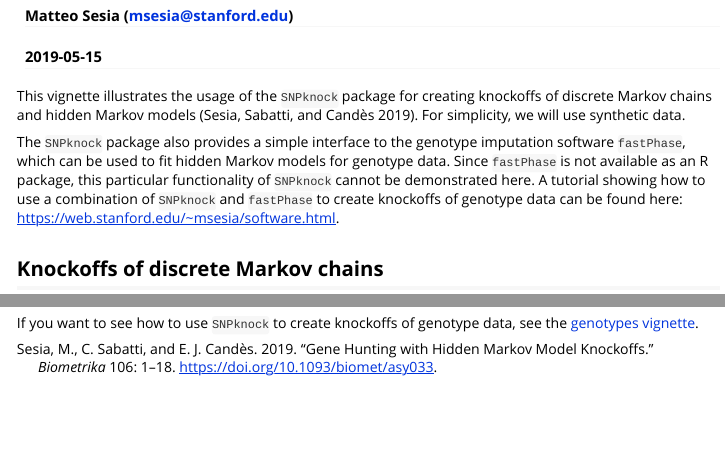
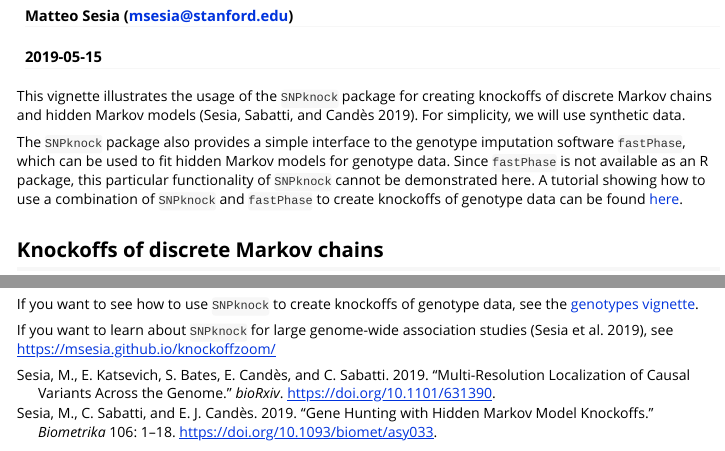
Before and after one commit to msesia/snpknock, an R Markdown document (vignettes/SNPknock.Rmd): the page in a window 1100 px wide, from 70 px down, and a second part further down, joined at a grey line. Rendered offline with R 4.5, knitr and Pandoc, with nearby package versions; code that draws random numbers runs with fixed seeds of ours; some code elsewhere in the file could not run offline.

Commit message:
Fixed links and references

```diff
--- a/vignettes/SNPknock.Rmd
+++ b/vignettes/SNPknock.Rmd
@@ -12,7 +12,7 @@ vignette: >
 
 This vignette illustrates the usage of the `SNPknock` package for creating knockoffs of discrete Markov chains and hidden Markov models [@sesia2019]. For simplicity, we will use synthetic data.
 
-The `SNPknock` package also provides a simple interface to the genotype imputation software `fastPhase`, which can be used to fit hidden Markov models for genotype data. Since `fastPhase` is not available as an R package, this particular functionality of `SNPknock` cannot be demonstrated here. A tutorial showing how to use a combination of `SNPknock` and `fastPhase` to create knockoffs of genotype data can be found here: [https://web.stanford.edu/~msesia/software.html](https://web.stanford.edu/~msesia/software.html).
+The `SNPknock` package also provides a simple interface to the genotype imputation software `fastPhase`, which can be used to fit hidden Markov models for genotype data. Since `fastPhase` is not available as an R package, this particular functionality of `SNPknock` cannot be demonstrated here. A tutorial showing how to use a combination of `SNPknock` and `fastPhase` to create knockoffs of genotype data can be found [here](genotypes.html).
 
 
 ## Knockoffs of discrete Markov chains
@@ -92,3 +92,5 @@ print(Xk[1:5,1:10])
 ## See also
 
 If you want to see how to use `SNPknock` to create knockoffs of genotype data, see the [genotypes vignette](genotypes.html).
+
+If you want to learn about `SNPknock` for large genome-wide association studies [@sesia2019multi], see <https://msesia.github.io/knockoffzoom/>
```
Also changed, not shown: 4 other files.
